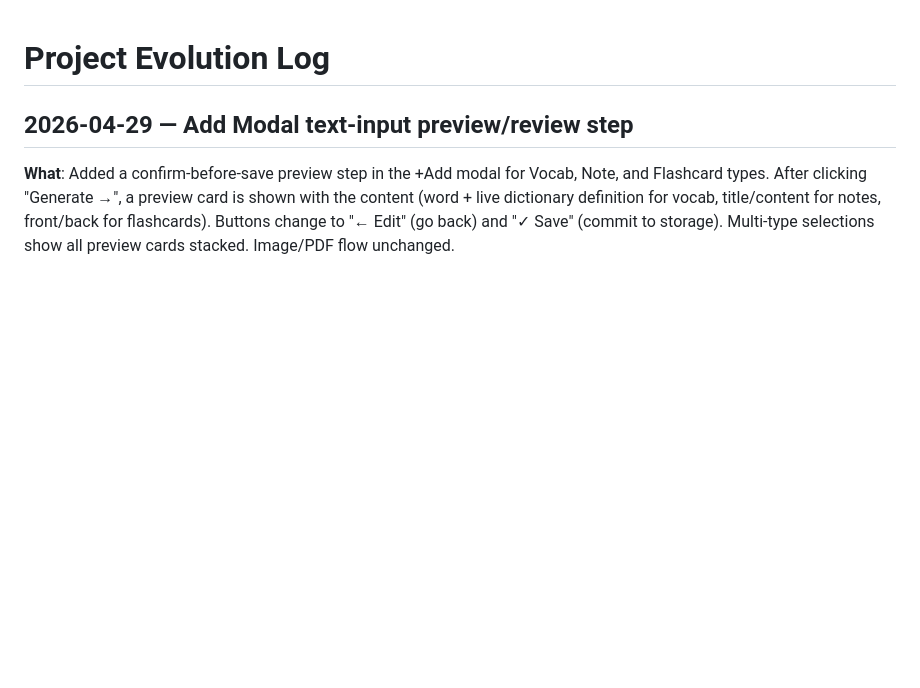
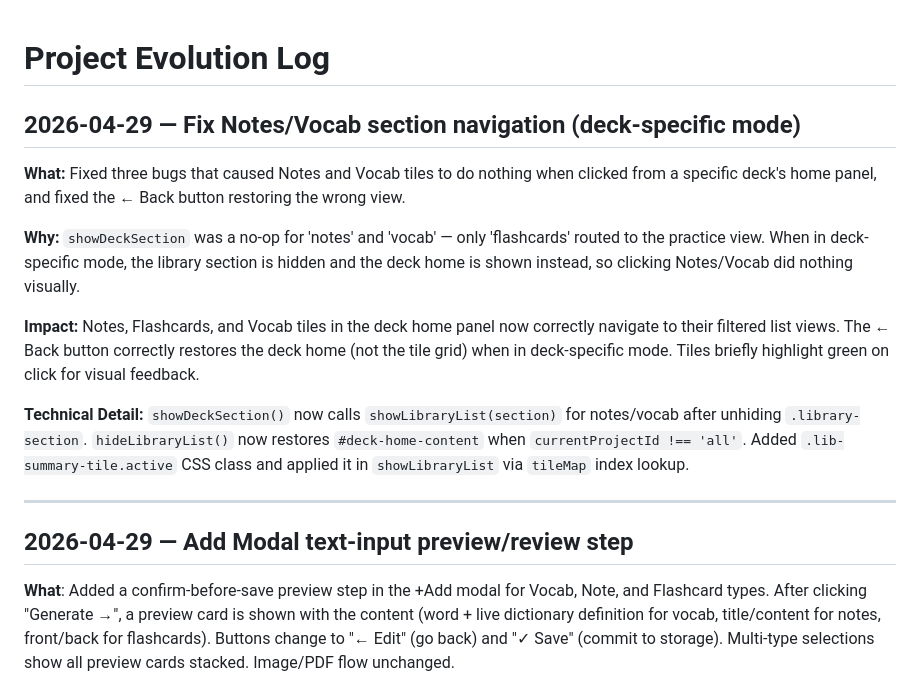
Before and after one commit to suraj-0023/Flashcards_app, a Markdown page: Flashcards_app_project/evolution.md, the part around the change. Rendered like a GitHub page; blank space fills up the shorter version.

Commit message:
fix: Notes and Vocab deck-section tiles now navigate to filtered list view

```diff
--- a/Flashcards_app_project/evolution.md
+++ b/Flashcards_app_project/evolution.md
@@ -1,4 +1,16 @@
 # Project Evolution Log
+
+## 2026-04-29 — Fix Notes/Vocab section navigation (deck-specific mode)
+
+**What:** Fixed three bugs that caused Notes and Vocab tiles to do nothing when clicked from a specific deck's home panel, and fixed the ← Back button restoring the wrong view.
+
+**Why:** `showDeckSection` was a no-op for 'notes' and 'vocab' — only 'flashcards' routed to the practice view. When in deck-specific mode, the library section is hidden and the deck home is shown instead, so clicking Notes/Vocab did nothing visually.
+
+**Impact:** Notes, Flashcards, and Vocab tiles in the deck home panel now correctly navigate to their filtered list views. The ← Back button correctly restores the deck home (not the tile grid) when in deck-specific mode. Tiles briefly highlight green on click for visual feedback.
+
+**Technical Detail:** `showDeckSection()` now calls `showLibraryList(section)` for notes/vocab after unhiding `.library-section`. `hideLibraryList()` now restores `#deck-home-content` when `currentProjectId !== 'all'`. Added `.lib-summary-tile.active` CSS class and applied it in `showLibraryList` via `tileMap` index lookup.
+
+---
 
 ## 2026-04-29 — Add Modal text-input preview/review step
 
```
Also changed, not shown: Flashcards_app_project/comprehensive_project_summary.md (+1 -1 lines).
